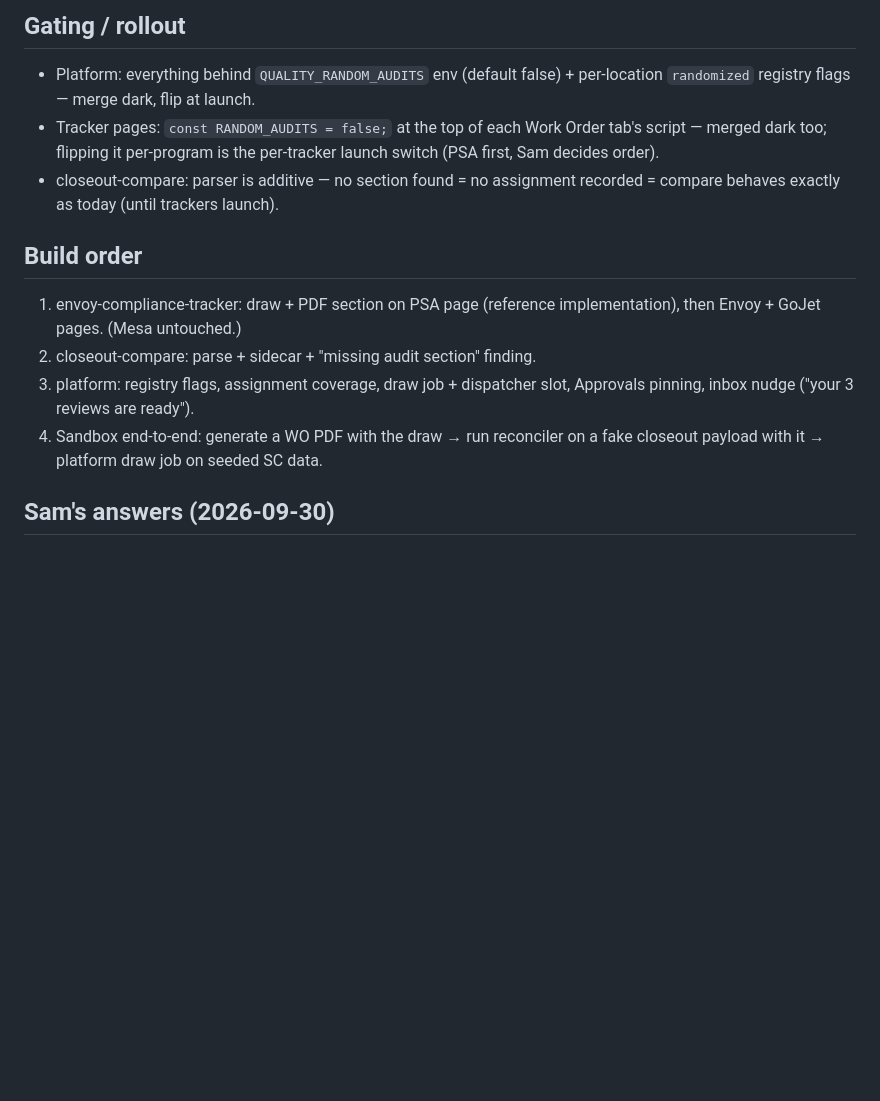
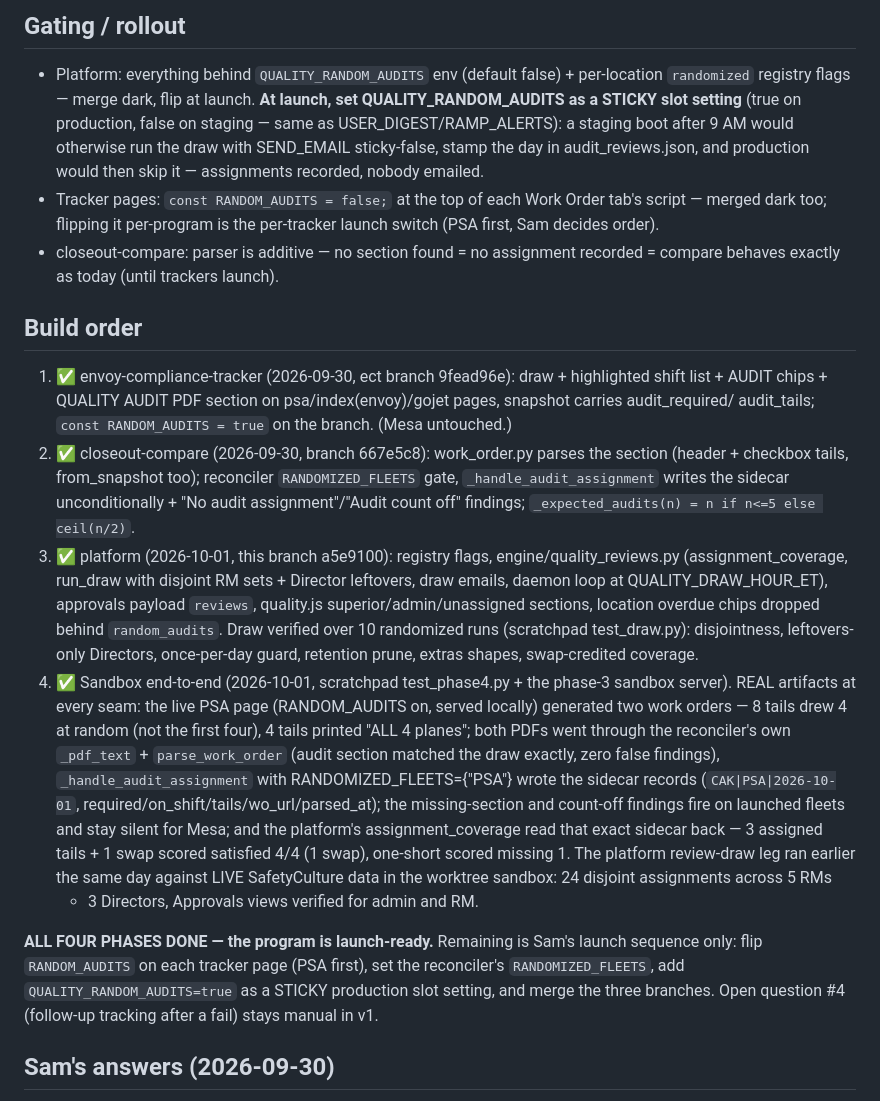
Before and after one commit to sam-kosco/envoy-compliance-tracker, a Markdown page: RANDOM_AUDITS_PLAN.md, the part around the change. GitHub-like rendering; blank space fills up the shorter version.

Commit message:
Plan sync: all four phases verified end-to-end
Co-Authored-By: Claude Fable 5 <noreply@anthropic.com>

```diff
--- a/RANDOM_AUDITS_PLAN.md
+++ b/RANDOM_AUDITS_PLAN.md
@@ -124,6 +124,11 @@ content PUT via locations._write_ours — not live workbooks).
 
 - Platform: everything behind `QUALITY_RANDOM_AUDITS` env (default false) +
   per-location `randomized` registry flags — merge dark, flip at launch.
+  **At launch, set QUALITY_RANDOM_AUDITS as a STICKY slot setting** (true
+  on production, false on staging — same as USER_DIGEST/RAMP_ALERTS):
+  a staging boot after 9 AM would otherwise run the draw with SEND_EMAIL
+  sticky-false, stamp the day in audit_reviews.json, and production would
+  then skip it — assignments recorded, nobody emailed.
 - Tracker pages: `const RANDOM_AUDITS = false;` at the top of each Work
   Order tab's script — merged dark too; flipping it per-program is the
   per-tracker launch switch (PSA first, Sam decides order).
@@ -132,13 +137,48 @@ content PUT via locations._write_ours — not live workbooks).
 
 ## Build order
 
-1. envoy-compliance-tracker: draw + PDF section on PSA page (reference
-   implementation), then Envoy + GoJet pages. (Mesa untouched.)
-2. closeout-compare: parse + sidecar + "missing audit section" finding.
-3. platform: registry flags, assignment coverage, draw job + dispatcher
-   slot, Approvals pinning, inbox nudge ("your 3 reviews are ready").
-4. Sandbox end-to-end: generate a WO PDF with the draw → run reconciler on a
-   fake closeout payload with it → platform draw job on seeded SC data.
+1. ✅ envoy-compliance-tracker (2026-09-30, ect branch 9fead96e): draw +
+   highlighted shift list + AUDIT chips + QUALITY AUDIT PDF section on
+   psa/index(envoy)/gojet pages, snapshot carries audit_required/
+   audit_tails; `const RANDOM_AUDITS = true` on the branch. (Mesa
+   untouched.)
+2. ✅ closeout-compare (2026-09-30, branch 667e5c8): work_order.py parses
+   the section (header + checkbox tails, from_snapshot too); reconciler
+   `RANDOMIZED_FLEETS` gate, `_handle_audit_assignment` writes the
+   sidecar unconditionally + "No audit assignment"/"Audit count off"
+   findings; `_expected_audits(n) = n if n<=5 else ceil(n/2)`.
+3. ✅ platform (2026-10-01, this branch a5e9100): registry flags,
+   engine/quality_reviews.py (assignment_coverage, run_draw with
+   disjoint RM sets + Director leftovers, draw emails, daemon loop at
+   QUALITY_DRAW_HOUR_ET), approvals payload `reviews`, quality.js
+   superior/admin/unassigned sections, location overdue chips dropped
+   behind `random_audits`. Draw verified over 10 randomized runs
+   (scratchpad test_draw.py): disjointness, leftovers-only Directors,
+   once-per-day guard, retention prune, extras shapes, swap-credited
+   coverage.
+4. ✅ Sandbox end-to-end (2026-10-01, scratchpad test_phase4.py + the
+   phase-3 sandbox server). REAL artifacts at every seam: the live PSA
+   page (RANDOM_AUDITS on, served locally) generated two work orders —
+   8 tails drew 4 at random (not the first four), 4 tails printed
+   "ALL 4 planes"; both PDFs went through the reconciler's own
+   `_pdf_text` + `parse_work_order` (audit section matched the draw
+   exactly, zero false findings), `_handle_audit_assignment` with
+   RANDOMIZED_FLEETS={"PSA"} wrote the sidecar records
+   (`CAK|PSA|2026-10-01`, required/on_shift/tails/wo_url/parsed_at);
+   the missing-section and count-off findings fire on launched fleets
+   and stay silent for Mesa; and the platform's assignment_coverage
+   read that exact sidecar back — 3 assigned tails + 1 swap scored
+   satisfied 4/4 (1 swap), one-short scored missing 1. The platform
+   review-draw leg ran earlier the same day against LIVE SafetyCulture
+   data in the worktree sandbox: 24 disjoint assignments across 5 RMs
+   + 3 Directors, Approvals views verified for admin and RM.
+
+**ALL FOUR PHASES DONE — the program is launch-ready.** Remaining is
+Sam's launch sequence only: flip `RANDOM_AUDITS` on each tracker page
+(PSA first), set the reconciler's `RANDOMIZED_FLEETS`, add
+`QUALITY_RANDOM_AUDITS=true` as a STICKY production slot setting, and
+merge the three branches. Open question #4 (follow-up tracking after a
+fail) stays manual in v1.
 
 ## Sam's answers (2026-09-30)
 
```
